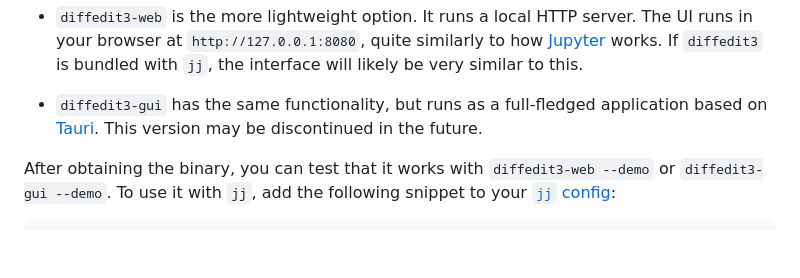
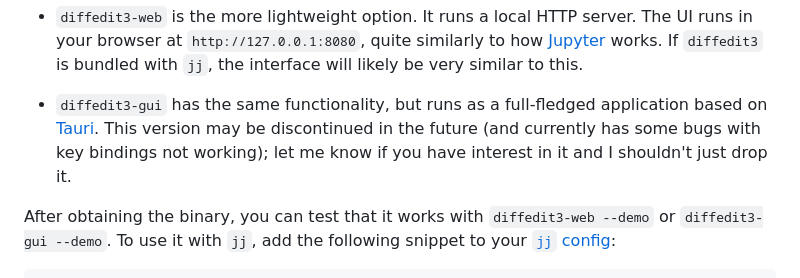
Before and after one commit to ilyagr/diffedit3, a Markdown page: README.md, the part around the change. GitHub-like rendering; blank space fills up the shorter version.

Commit message:
README: add warnings about the Tauri version

```diff
--- a/README.md
+++ b/README.md
@@ -33,7 +33,8 @@ Releases GitHub page:
 
 - `diffedit3-gui` has the same functionality, but runs as a full-fledged
   application based on [Tauri](https://tauri.app/). This version may be
-  discontinued in the future.
+  discontinued in the future (and currently has some bugs with key bindings not
+  working); let me know if you have interest in it and I shouldn't just drop it.
 
 After obtaining the binary, you can test that it works with `diffedit3-web
 --demo` or `diffedit3-gui --demo`. To use it with `jj`, add the following
```
